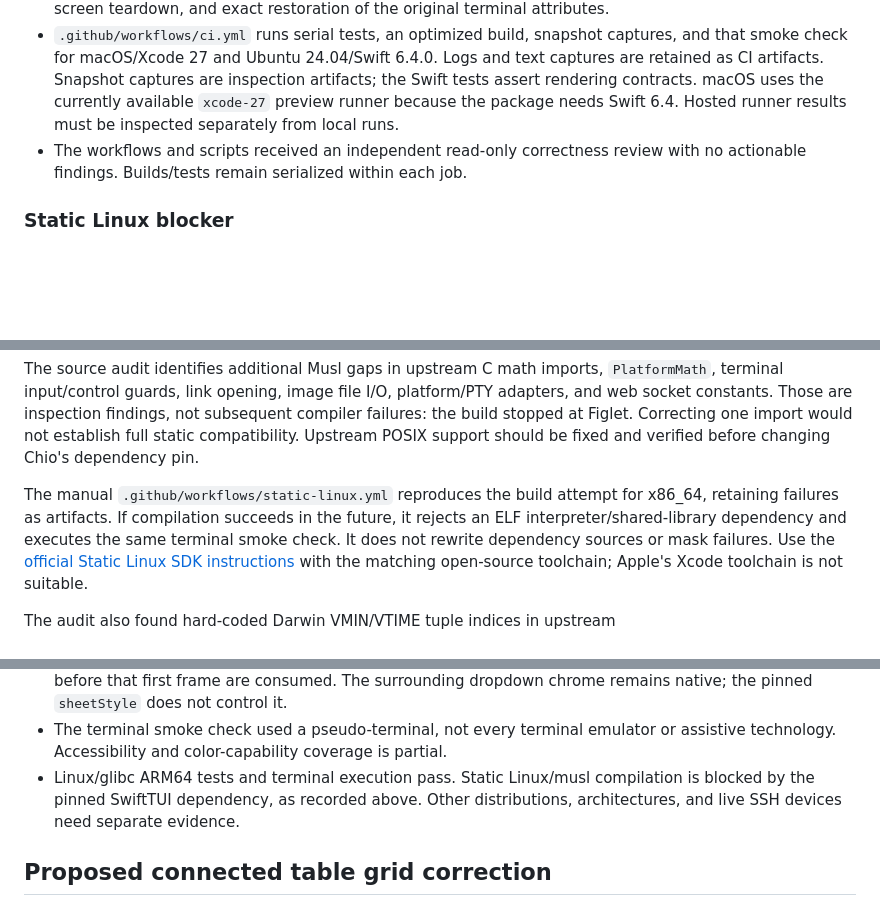
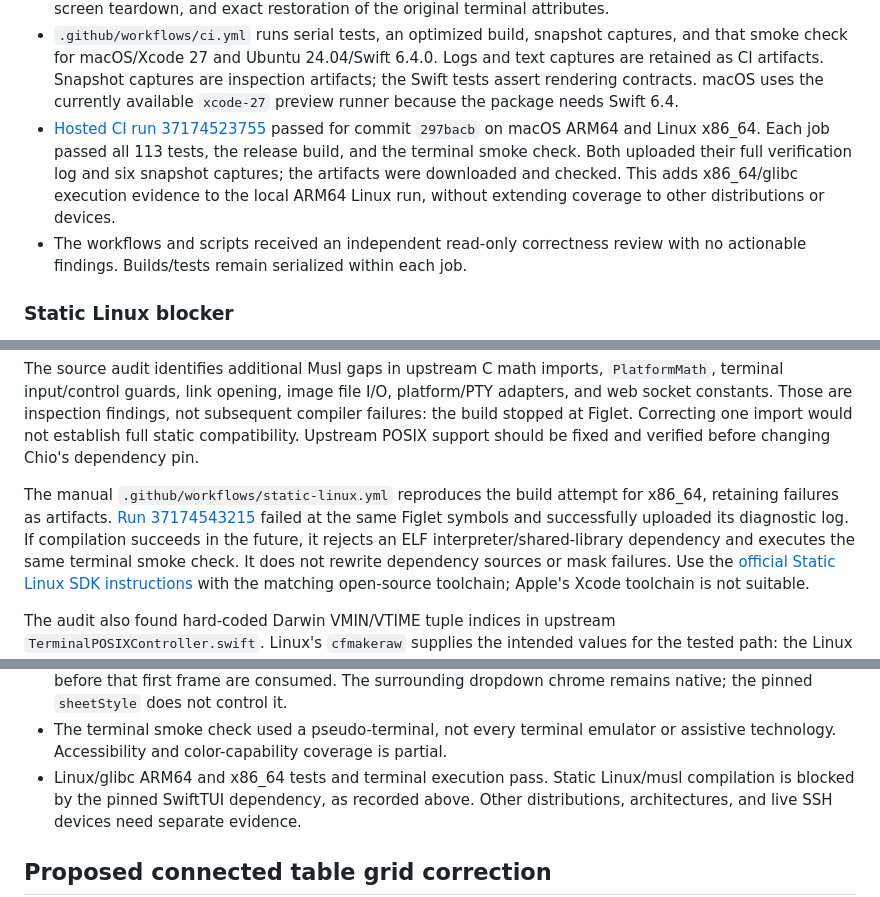
Before and after one commit to echoz/Chio, a Markdown page: Docs/Plan.md, 3 parts joined by grey strips. Rendered like a GitHub page; blank space fills up the shorter version.

Commit message:
Record successful hosted macOS and Linux verification [skip ci]
Document the verified code commit and retained artifacts; no code or workflow changes.

Co-authored-by: Codex <codex@openai.com>

```diff
--- a/Docs/Plan.md
+++ b/Docs/Plan.md
@@ -193,7 +193,13 @@ repeatable terminal checks without changing the public API or dependency pins.
   Logs and text captures are retained as CI artifacts. Snapshot captures are
   inspection artifacts; the Swift tests assert rendering contracts. macOS uses
   the currently available `xcode-27` preview runner because the package needs
-  Swift 6.4. Hosted runner results must be inspected separately from local runs.
+  Swift 6.4.
+- [Hosted CI run 37174523755](https://github.com/echoz/Chio/actions/runs/37174523755)
+  passed for commit `297bacb` on macOS ARM64 and Linux x86_64. Each job passed
+  all 113 tests, the release build, and the terminal smoke check. Both uploaded
+  their full verification log and six snapshot captures; the artifacts were
+  downloaded and checked. This adds x86_64/glibc execution evidence to the local
+  ARM64 Linux run, without extending coverage to other distributions or devices.
 - The workflows and scripts received an independent read-only correctness review
   with no actionable findings. Builds/tests remain serialized within each job.
 
@@ -216,7 +222,9 @@ import would not establish full static compatibility. Upstream POSIX support
 should be fixed and verified before changing Chio's dependency pin.
 
 The manual `.github/workflows/static-linux.yml` reproduces the build attempt for
-x86_64, retaining failures as artifacts. If compilation succeeds in the future,
+x86_64, retaining failures as artifacts. [Run 37174543215](https://github.com/echoz/Chio/actions/runs/37174543215)
+failed at the same Figlet symbols and successfully uploaded its diagnostic log.
+If compilation succeeds in the future,
 it rejects an ELF interpreter/shared-library dependency and executes the same
 terminal smoke check. It does not rewrite dependency sources or mask failures.
 Use the [official Static Linux SDK instructions](https://www.swift.org/documentation/articles/static-linux-getting-started.html)
@@ -260,7 +268,7 @@ portable; correcting the platform implementation remains upstream work.
   dropdown chrome remains native; the pinned `sheetStyle` does not control it.
 - The terminal smoke check used a pseudo-terminal, not every terminal emulator or
   assistive technology. Accessibility and color-capability coverage is partial.
-- Linux/glibc ARM64 tests and terminal execution pass. Static Linux/musl
+- Linux/glibc ARM64 and x86_64 tests and terminal execution pass. Static Linux/musl
   compilation is blocked by the pinned SwiftTUI dependency, as recorded above.
   Other distributions, architectures, and live SSH devices need separate evidence.
 
```
Also changed, not shown: Docs/Design.md (+1 -1 lines).
